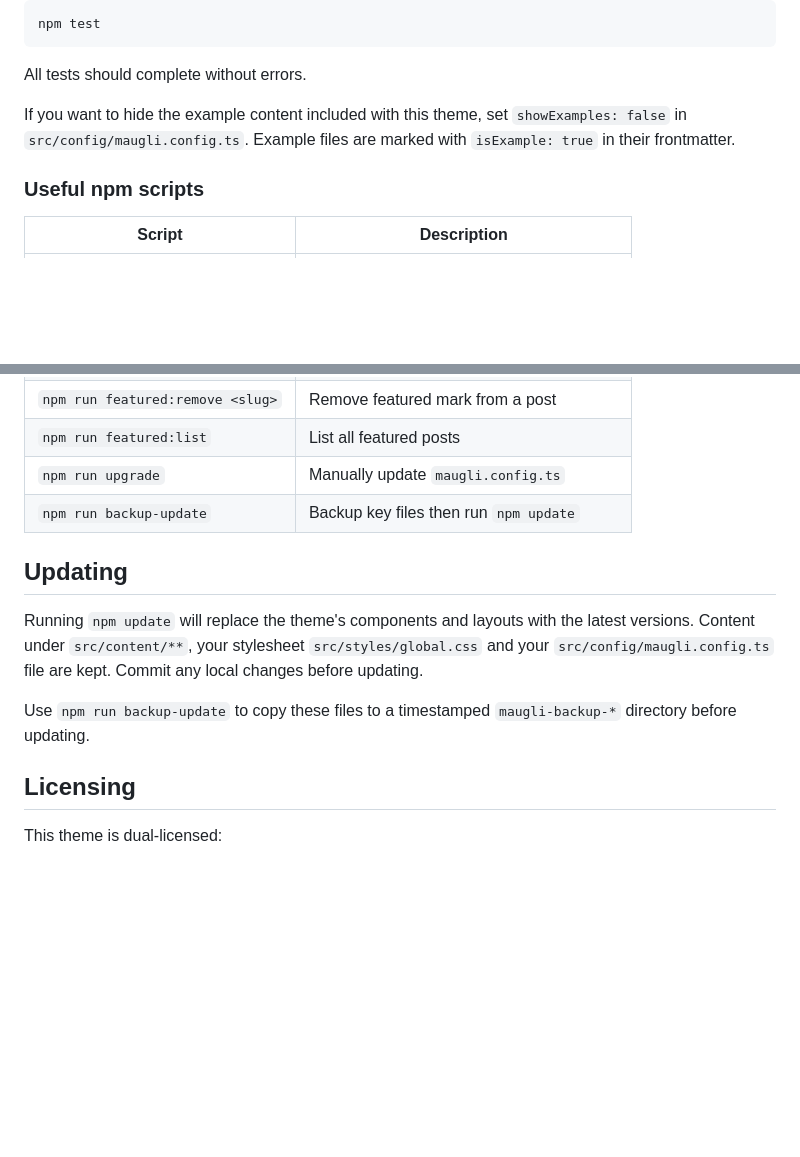
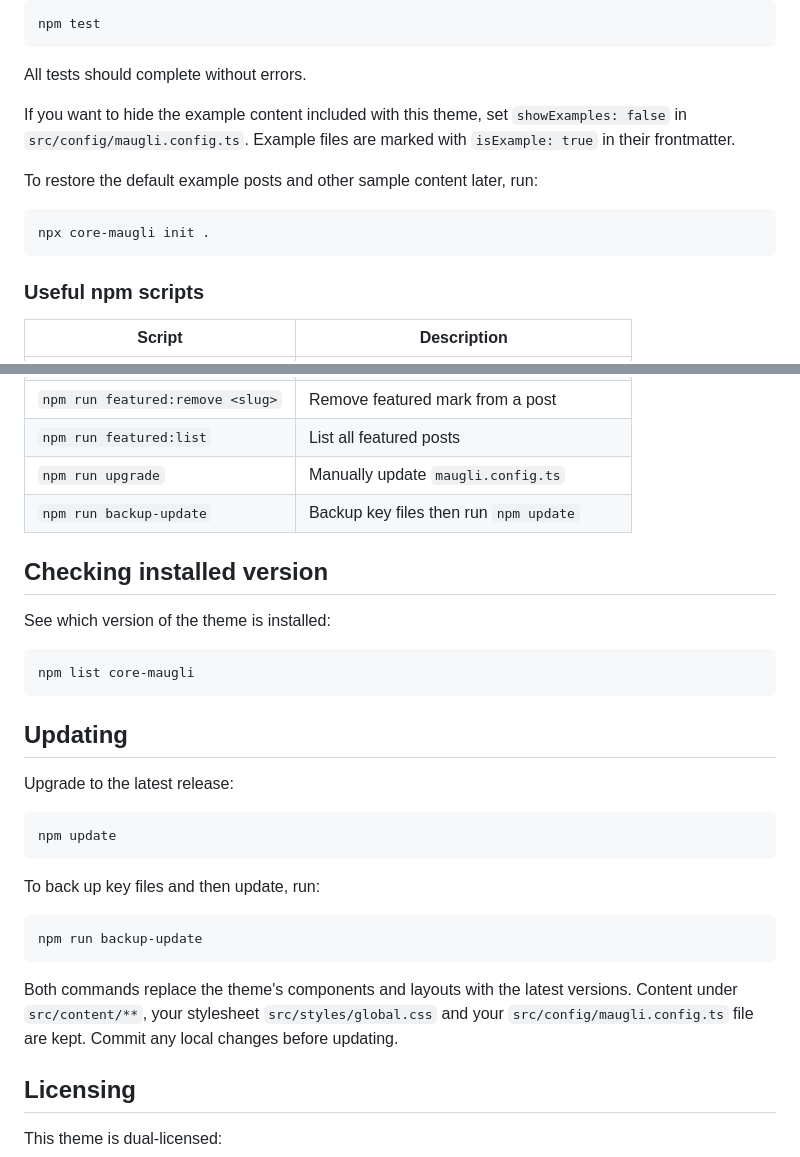
Before and after one commit to dashapps/core-maugli-blog, a Markdown page: README.md, 2 parts joined by grey strips. Drawn GitHub-style; blank space fills up the shorter version.

Commit message:
docs: document version and update commands

````diff
--- a/README.md
+++ b/README.md
@@ -90,6 +90,12 @@ If you want to hide the example content included with this theme, set
 `showExamples: false` in `src/config/maugli.config.ts`. Example files are
 marked with `isExample: true` in their frontmatter.
 
+To restore the default example posts and other sample content later, run:
+
+```bash
+npx core-maugli init .
+```
+
 ### Useful npm scripts
 
 | Script                           | Description                                 |
@@ -105,11 +111,29 @@ marked with `isExample: true` in their frontmatter.
 | `npm run upgrade`                | Manually update `maugli.config.ts`          |
 | `npm run backup-update`          | Backup key files then run `npm update`      |
 
+## Checking installed version
+
+See which version of the theme is installed:
+
+```bash
+npm list core-maugli
+```
+
 ## Updating
 
-Running `npm update` will replace the theme's components and layouts with the latest versions. Content under `src/content/**`, your stylesheet `src/styles/global.css` and your `src/config/maugli.config.ts` file are kept. Commit any local changes before updating.
+Upgrade to the latest release:
 
-Use `npm run backup-update` to copy these files to a timestamped `maugli-backup-*` directory before updating.
+```bash
+npm update
+```
+
+To back up key files and then update, run:
+
+```bash
+npm run backup-update
+```
+
+Both commands replace the theme's components and layouts with the latest versions. Content under `src/content/**`, your stylesheet `src/styles/global.css` and your `src/config/maugli.config.ts` file are kept. Commit any local changes before updating.
 
 ## Licensing
 
````
